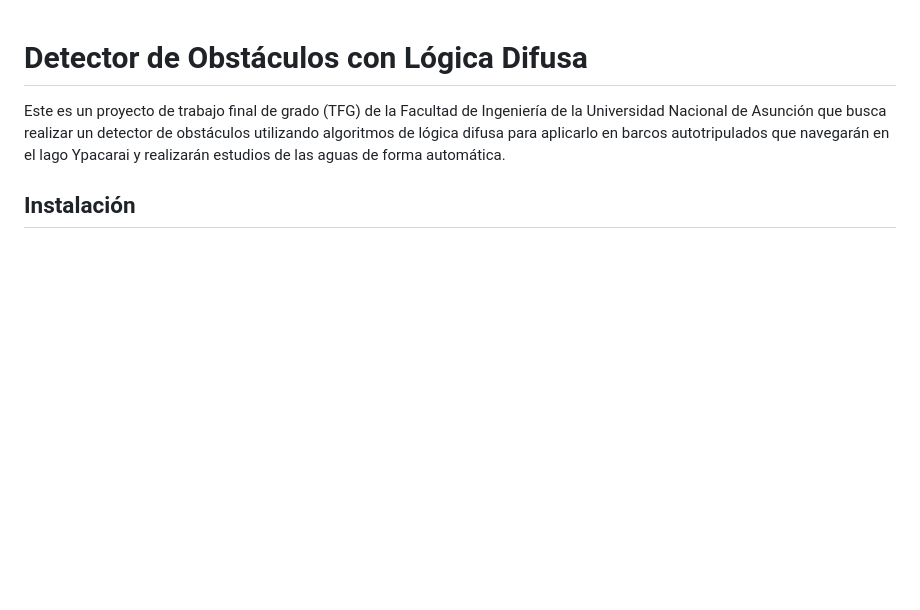
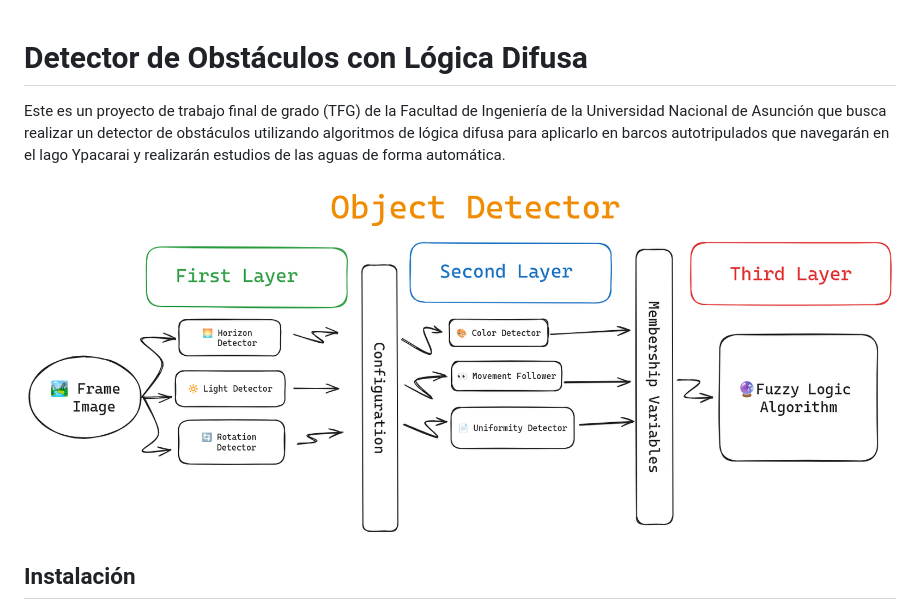
Before and after one commit to tetotille/detector-obstaculos-logica-difusa, a Markdown page: README.md, the part around the change. Rendered like a GitHub page; pictures changed too: docs/assets/object_detector.png (added); blank space fills up the shorter version.

Commit message:
📝 docs(diagram): add the object detector diagram

```diff
--- a/README.md
+++ b/README.md
@@ -1,6 +1,8 @@
 # Detector de Obstáculos con Lógica Difusa
 
 Este es un proyecto de trabajo final de grado (TFG) de la Facultad de Ingeniería de la Universidad Nacional de Asunción que busca realizar un detector de obstáculos utilizando algoritmos de lógica difusa para aplicarlo en barcos autotripulados que navegarán en el lago Ypacarai y realizarán estudios de las aguas de forma automática.
+
+![Object Detector Diagram](docs/assets/object_detector.png)
 
 ## Instalación
 
```
